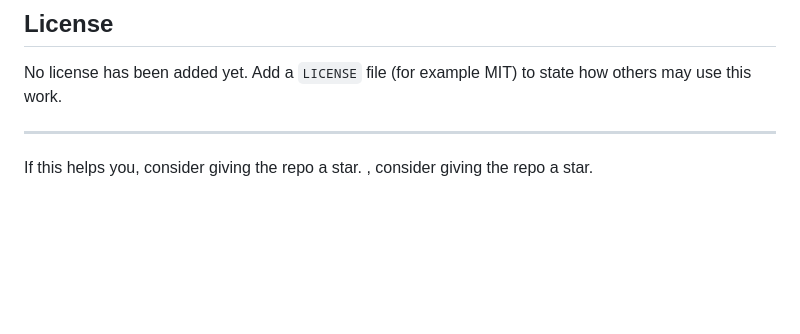
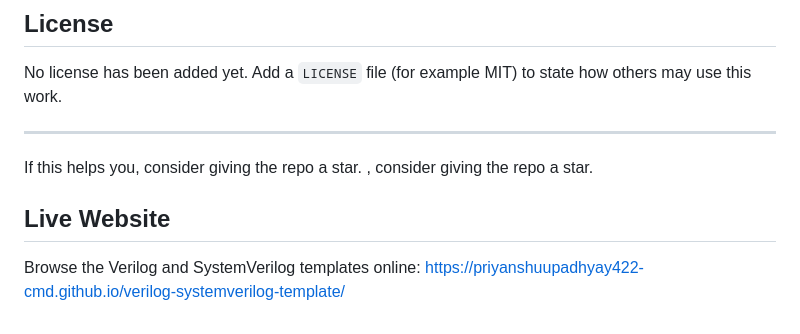
Before and after one commit to priyanshuupadhyay422-cmd/verilog-systemverilog-template, a Markdown page: README.md, the part around the change. GitHub-like rendering; blank space fills up the shorter version.

Commit message:
Update README with live website link
Added a link to the live website for browsing templates online.

```diff
--- a/README.md
+++ b/README.md
@@ -111,3 +111,8 @@ No license has been added yet. Add a `LICENSE` file (for example MIT) to state h
 
 If this helps you, consider giving the repo a star.
 , consider giving the repo a star.
+
+
+## Live Website
+
+Browse the Verilog and SystemVerilog templates online: https://priyanshuupadhyay422-cmd.github.io/verilog-systemverilog-template/
```
